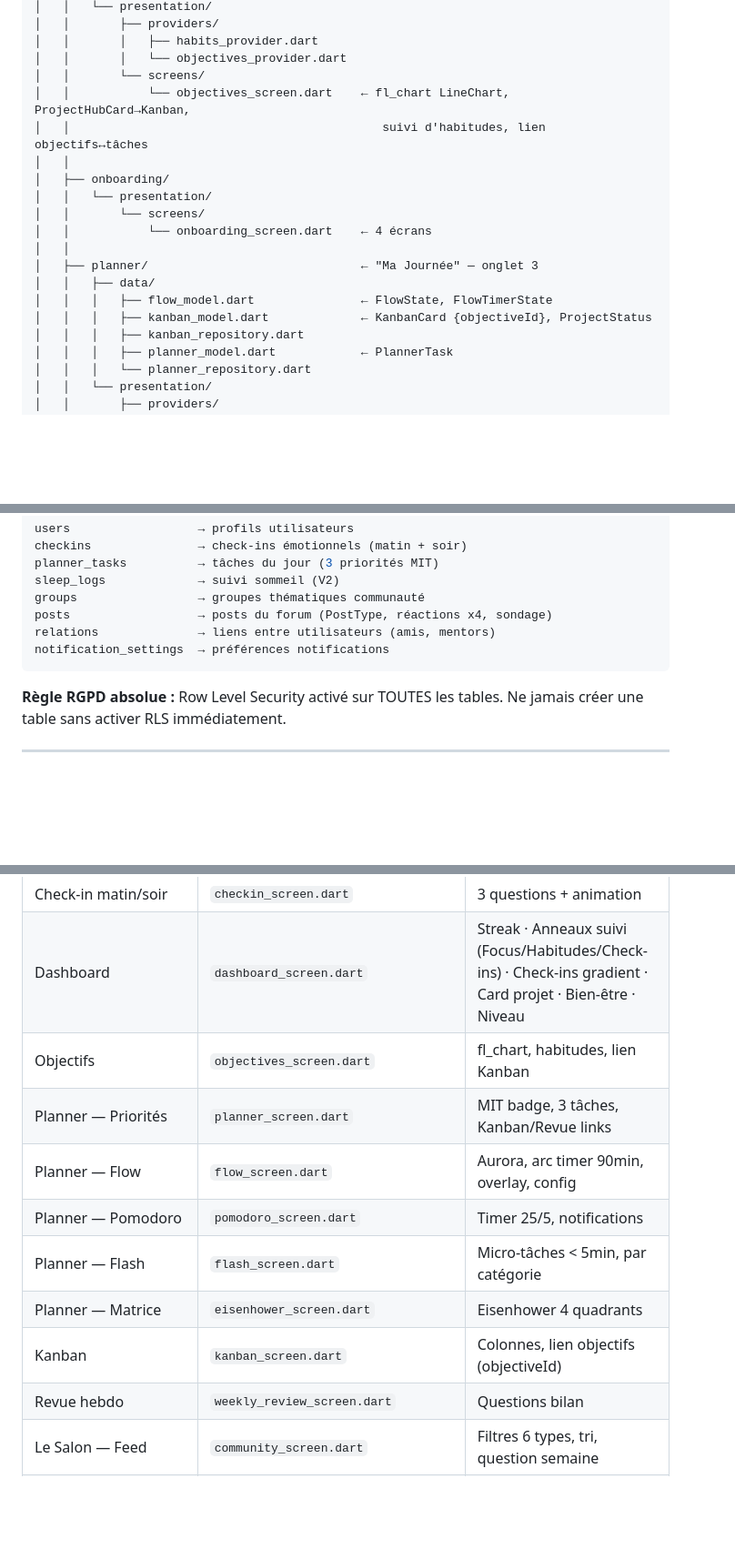
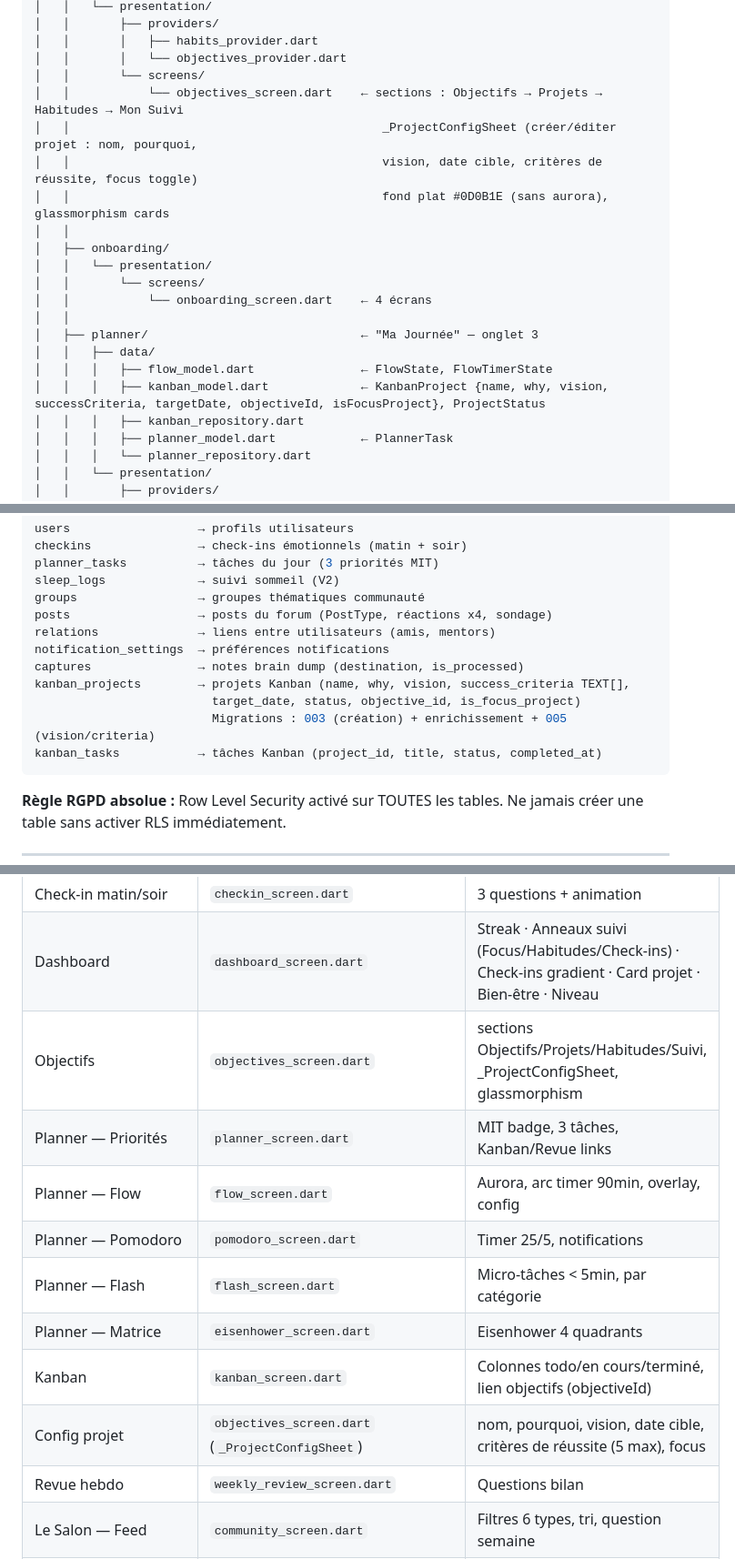
Before and after one commit to Cassandre-pdg/mon-app, a Markdown page: CLAUDE.md, 3 parts joined by grey strips. Shown at 91% size. Drawn GitHub-style; blank space fills up the shorter version.

Commit message:
docs(claude): mettre à jour CLAUDE.md — kanban_model, objectives_screen, tables Supabase
- kanban_model.dart : ajout vision, successCriteria, targetDate dans la description
- objectives_screen.dart : nouvelle architecture sections + _ProjectConfigSheet
- Table features V1 : ligne Config projet + Kanban mis à jour
- Section BDD Supabase : ajout kanban_projects, kanban_tasks, captures avec colonnes

Co-Authored-By: Claude Sonnet 4.6 <noreply@anthropic.com>

````diff
--- a/CLAUDE.md
+++ b/CLAUDE.md
@@ -129,8 +129,10 @@ flutter_app/lib/
 │   │       │   ├── habits_provider.dart
 │   │       │   └── objectives_provider.dart
 │   │       └── screens/
-│   │           └── objectives_screen.dart    ← fl_chart LineChart, ProjectHubCard→Kanban,
-│   │                                            suivi d'habitudes, lien objectifs↔tâches
+│   │           └── objectives_screen.dart    ← sections : Objectifs → Projets → Habitudes → Mon Suivi
+│   │                                            _ProjectConfigSheet (créer/éditer projet : nom, pourquoi,
+│   │                                            vision, date cible, critères de réussite, focus toggle)
+│   │                                            fond plat #0D0B1E (sans aurora), glassmorphism cards
 │   │
 │   ├── onboarding/
 │   │   └── presentation/
@@ -140,7 +142,7 @@ flutter_app/lib/
 │   ├── planner/                              ← "Ma Journée" — onglet 3
 │   │   ├── data/
 │   │   │   ├── flow_model.dart               ← FlowState, FlowTimerState
-│   │   │   ├── kanban_model.dart             ← KanbanCard {objectiveId}, ProjectStatus
+│   │   │   ├── kanban_model.dart             ← KanbanProject {name, why, vision, successCriteria, targetDate, objectiveId, isFocusProject}, ProjectStatus
 │   │   │   ├── kanban_repository.dart
 │   │   │   ├── planner_model.dart            ← PlannerTask
 │   │   │   └── planner_repository.dart
@@ -300,6 +302,11 @@ groups                 → groupes thématiques communauté
 posts                  → posts du forum (PostType, réactions x4, sondage)
 relations              → liens entre utilisateurs (amis, mentors)
 notification_settings  → préférences notifications
+captures               → notes brain dump (destination, is_processed)
+kanban_projects        → projets Kanban (name, why, vision, success_criteria TEXT[],
+                         target_date, status, objective_id, is_focus_project)
+                         Migrations : 003 (création) + enrichissement + 005 (vision/criteria)
+kanban_tasks           → tâches Kanban (project_id, title, status, completed_at)
 ```
 
 **Règle RGPD absolue :** Row Level Security activé sur TOUTES les tables. Ne jamais créer une table sans activer RLS immédiatement.
@@ -451,13 +458,14 @@ Récompenses  → "Mes Badges"
 | Onboarding | `onboarding_screen.dart` | 4 écrans |
 | Check-in matin/soir | `checkin_screen.dart` | 3 questions + animation |
 | Dashboard | `dashboard_screen.dart` | Streak · Anneaux suivi (Focus/Habitudes/Check-ins) · Check-ins gradient · Card projet · Bien-être · Niveau |
-| Objectifs | `objectives_screen.dart` | fl_chart, habitudes, lien Kanban |
+| Objectifs | `objectives_screen.dart` | sections Objectifs/Projets/Habitudes/Suivi, _ProjectConfigSheet, glassmorphism |
 | Planner — Priorités | `planner_screen.dart` | MIT badge, 3 tâches, Kanban/Revue links |
 | Planner — Flow | `flow_screen.dart` | Aurora, arc timer 90min, overlay, config |
 | Planner — Pomodoro | `pomodoro_screen.dart` | Timer 25/5, notifications |
 | Planner — Flash | `flash_screen.dart` | Micro-tâches < 5min, par catégorie |
 | Planner — Matrice | `eisenhower_screen.dart` | Eisenhower 4 quadrants |
-| Kanban | `kanban_screen.dart` | Colonnes, lien objectifs (objectiveId) |
+| Kanban | `kanban_screen.dart` | Colonnes todo/en cours/terminé, lien objectifs (objectiveId) |
+| Config projet | `objectives_screen.dart` (`_ProjectConfigSheet`) | nom, pourquoi, vision, date cible, critères de réussite (5 max), focus |
 | Revue hebdo | `weekly_review_screen.dart` | Questions bilan |
 | Le Salon — Feed | `community_screen.dart` | Filtres 6 types, tri, question semaine |
 | Le Salon — PostCard | `community_screen.dart` | Badge type, tag, 4 réactions, sondage |
````
